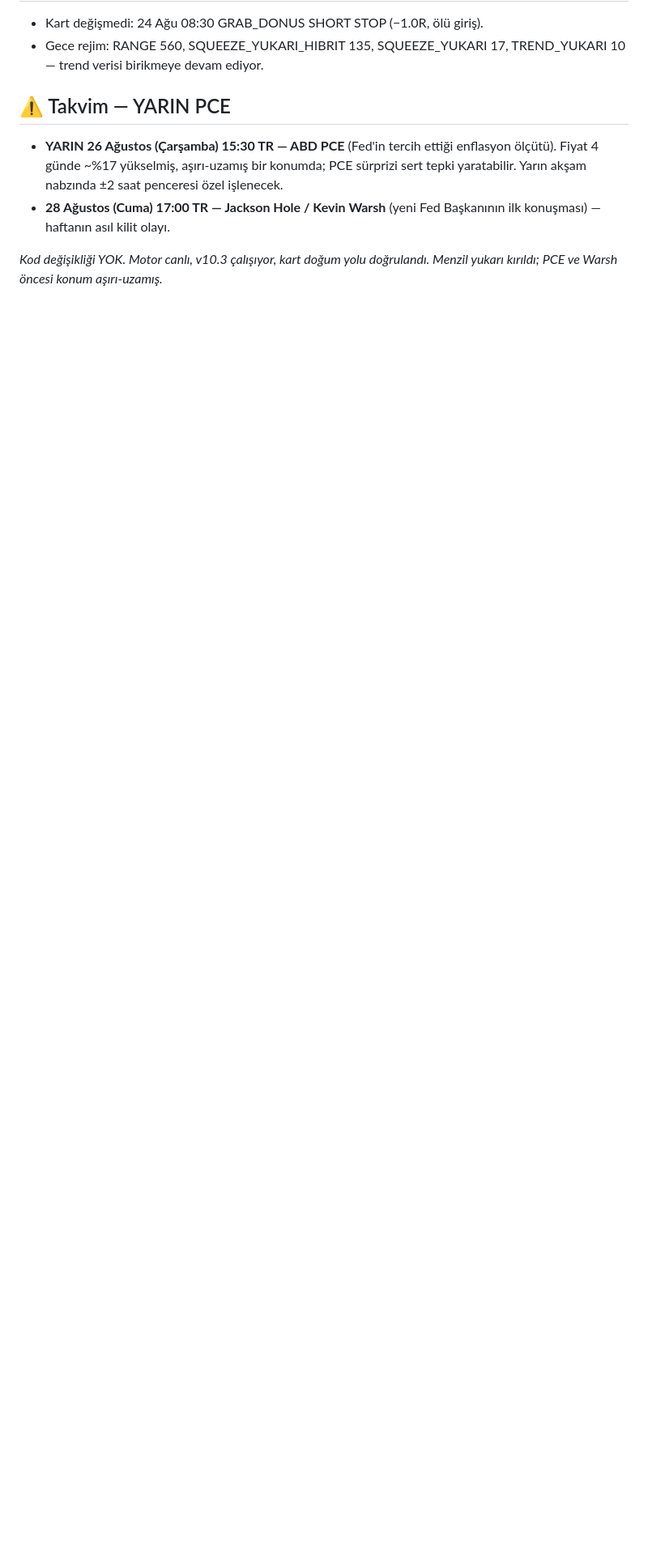
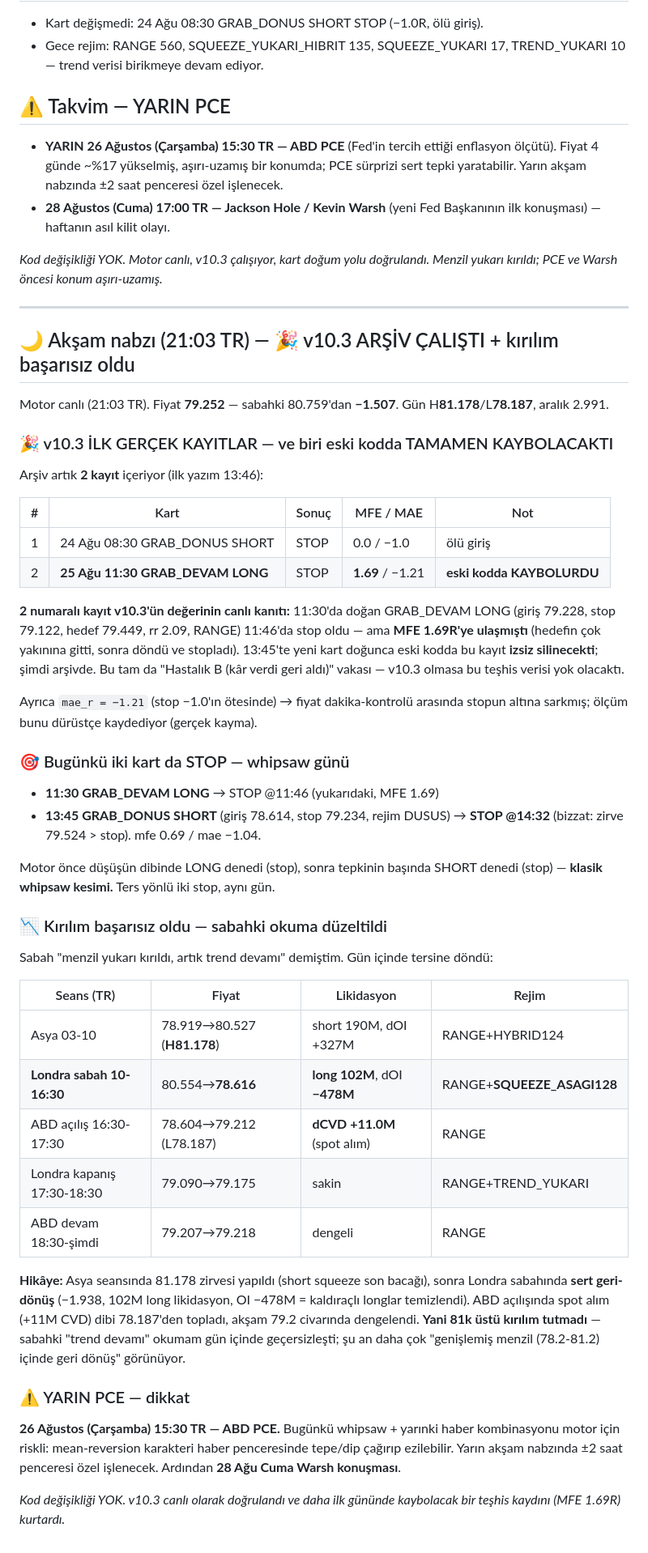
Before and after one commit to yusufpro16/balina-app, a Markdown page: analiz/2026-08-25.md, the part around the change. Shown at 81% size. GitHub-like rendering; blank space fills up the shorter version.

Commit message:
Sali aksam: v10.3 ARSIV CALISTI (2 kayit, biri MFE 1.69R eski kodda kaybolacakti), kirilim basarisiz (81.178 -> 78.187 geri donus), iki kart da whipsaw'da stop, YARIN PCE

```diff
--- a/analiz/2026-08-25.md
+++ b/analiz/2026-08-25.md
@@ -61,3 +61,63 @@ sonrasında 81.178'e gitti, yani **kesilmeleri doğruydu.** Bu, DONUS-rr kolunun
 
 *Kod değişikliği YOK. Motor canlı, v10.3 çalışıyor, kart doğum yolu doğrulandı.
 Menzil yukarı kırıldı; PCE ve Warsh öncesi konum aşırı-uzamış.*
+
+---
+
+## 🌙 Akşam nabzı (21:03 TR) — 🎉 v10.3 ARŞİV ÇALIŞTI + kırılım başarısız oldu
+
+Motor canlı (21:03 TR). Fiyat **79.252** — sabahki 80.759'dan **−1.507**. Gün
+H**81.178**/L**78.187**, aralık 2.991.
+
+### 🎉 v10.3 İLK GERÇEK KAYITLAR — ve biri eski kodda TAMAMEN KAYBOLACAKTI
+Arşiv artık **2 kayıt** içeriyor (ilk yazım 13:46):
+
+| # | Kart | Sonuç | MFE / MAE | Not |
+| --- | --- | --- | --- | --- |
+| 1 | 24 Ağu 08:30 GRAB_DONUS SHORT | STOP | 0.0 / −1.0 | ölü giriş |
+| 2 | **25 Ağu 11:30 GRAB_DEVAM LONG** | STOP | **1.69** / −1.21 | **eski kodda KAYBOLURDU** |
+
+**2 numaralı kayıt v10.3'ün değerinin canlı kanıtı:** 11:30'da doğan GRAB_DEVAM
+LONG (giriş 79.228, stop 79.122, hedef 79.449, rr 2.09, RANGE) 11:46'da stop oldu
+— ama **MFE 1.69R'ye ulaşmıştı** (hedefin çok yakınına gitti, sonra döndü ve
+stopladı). 13:45'te yeni kart doğunca eski kodda bu kayıt **izsiz silinecekti**;
+şimdi arşivde. Bu tam da "Hastalık B (kâr verdi geri aldı)" vakası — v10.3
+olmasa bu teşhis verisi yok olacaktı.
+
+Ayrıca `mae_r = −1.21` (stop −1.0'ın ötesinde) → fiyat dakika-kontrolü arasında
+stopun altına sarkmış; ölçüm bunu dürüstçe kaydediyor (gerçek kayma).
+
+### 🎯 Bugünkü iki kart da STOP — whipsaw günü
+- **11:30 GRAB_DEVAM LONG** → STOP @11:46 (yukarıdaki, MFE 1.69)
+- **13:45 GRAB_DONUS SHORT** (giriş 78.614, stop 79.234, rejim DUSUS) → **STOP
+  @14:32** (bizzat: zirve 79.524 > stop). mfe 0.69 / mae −1.04.
+
+Motor önce düşüşün dibinde LONG denedi (stop), sonra tepkinin başında SHORT
+denedi (stop) — **klasik whipsaw kesimi.** Ters yönlü iki stop, aynı gün.
+
+### 📉 Kırılım başarısız oldu — sabahki okuma düzeltildi
+Sabah "menzil yukarı kırıldı, artık trend devamı" demiştim. Gün içinde tersine döndü:
+
+| Seans (TR) | Fiyat | Likidasyon | Rejim |
+| --- | --- | --- | --- |
+| Asya 03-10 | 78.919→80.527 (**H81.178**) | short 190M, dOI +327M | RANGE+HYBRID124 |
+| **Londra sabah 10-16:30** | 80.554→**78.616** | **long 102M**, dOI **−478M** | RANGE+**SQUEEZE_ASAGI128** |
+| ABD açılış 16:30-17:30 | 78.604→79.212 (L78.187) | **dCVD +11.0M** (spot alım) | RANGE |
+| Londra kapanış 17:30-18:30 | 79.090→79.175 | sakin | RANGE+TREND_YUKARI |
+| ABD devam 18:30-şimdi | 79.207→79.218 | dengeli | RANGE |
+
+**Hikâye:** Asya seansında 81.178 zirvesi yapıldı (short squeeze son bacağı), sonra
+Londra sabahında **sert geri-dönüş** (−1.938, 102M long likidasyon, OI −478M =
+kaldıraçlı longlar temizlendi). ABD açılışında spot alım (+11M CVD) dibi 78.187'den
+topladı, akşam 79.2 civarında dengelendi. **Yani 81k üstü kırılım tutmadı** —
+sabahki "trend devamı" okumam gün içinde geçersizleşti; şu an daha çok
+"genişlemiş menzil (78.2-81.2) içinde geri dönüş" görünüyor.
+
+### ⚠️ YARIN PCE — dikkat
+**26 Ağustos (Çarşamba) 15:30 TR — ABD PCE.** Bugünkü whipsaw + yarınki haber
+kombinasyonu motor için riskli: mean-reversion karakteri haber penceresinde
+tepe/dip çağırıp ezilebilir. Yarın akşam nabzında ±2 saat penceresi özel
+işlenecek. Ardından **28 Ağu Cuma Warsh konuşması**.
+
+*Kod değişikliği YOK. v10.3 canlı olarak doğrulandı ve daha ilk gününde
+kaybolacak bir teşhis kaydını (MFE 1.69R) kurtardı.*
```
